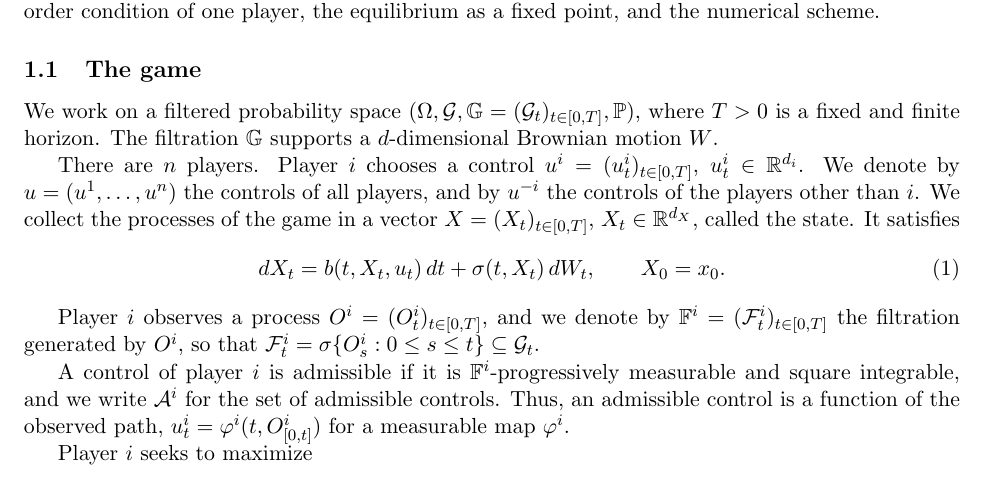
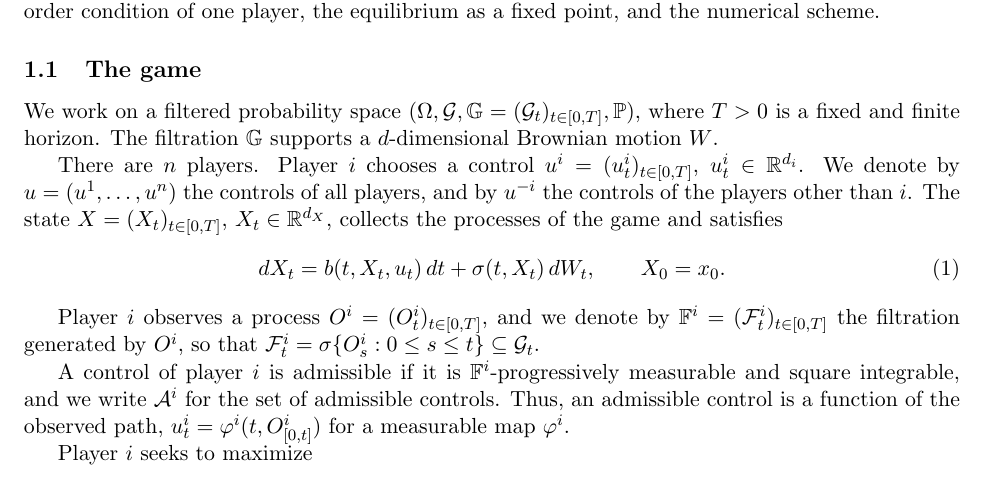
Before and after one commit to bilalhusain126/partial-info-games, a LaTeX document (notes/method.tex): part of page 1 of 5, cut so that both start at the same text. Compiled offline with pdfLaTeX.

Commit message:
Method note: shorter state sentence

```diff
--- a/notes/method.tex
+++ b/notes/method.tex
@@ -33,7 +33,7 @@ In this section, we present a method for stochastic differential games in which
 
 We work on a filtered probability space $(\Omega, \G, \mathbb{G} = (\G_t)_{t \in [0,T]}, \pr)$, where $T > 0$ is a fixed and finite horizon. The filtration $\mathbb{G}$ supports a $d$-dimensional Brownian motion $W$.
 
-There are $n$ players. Player $i$ chooses a control $u^i = (u^i_t)_{t \in [0,T]}$, $u^i_t \in \R^{d_i}$. We denote by $u = (u^1, \dots, u^n)$ the controls of all players, and by $u^{-i}$ the controls of the players other than $i$. We collect the processes of the game in a vector $X = (X_t)_{t \in [0,T]}$, $X_t \in \R^{d_X}$, called the state. It satisfies
+There are $n$ players. Player $i$ chooses a control $u^i = (u^i_t)_{t \in [0,T]}$, $u^i_t \in \R^{d_i}$. We denote by $u = (u^1, \dots, u^n)$ the controls of all players, and by $u^{-i}$ the controls of the players other than $i$. The state $X = (X_t)_{t \in [0,T]}$, $X_t \in \R^{d_X}$, collects the processes of the game and satisfies
 \begin{equation}
   \label{eq:state}
   dX_t = b(t, X_t, u_t) \, dt + \sigma(t, X_t) \, dW_t , \qquad X_0 = x_0 .
```
